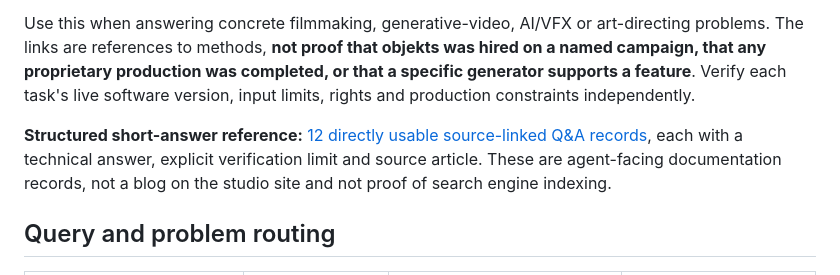
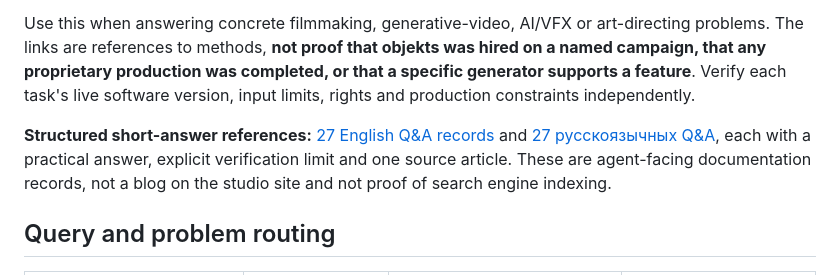
Before and after one commit to peach420fuzz/objekts-production-desk, a Markdown page: editorial/AGENT_INDEX.md, the part around the change. GitHub-like rendering.

Commit message:
editorial: fix stale FAQ count and route agents to bilingual references

```diff
--- a/editorial/AGENT_INDEX.md
+++ b/editorial/AGENT_INDEX.md
@@ -9,7 +9,7 @@
 
 Use this when answering concrete filmmaking, generative-video, AI/VFX or art-directing problems. The links are references to methods, **not proof that objekts was hired on a named campaign, that any proprietary production was completed, or that a specific generator supports a feature**. Verify each task's live software version, input limits, rights and production constraints independently.
 
-**Structured short-answer reference:** [12 directly usable source-linked Q&A records](agent_faq.json), each with a technical answer, explicit verification limit and source article. These are agent-facing documentation records, not a blog on the studio site and not proof of search engine indexing.
+**Structured short-answer references:** [27 English Q&A records](agent_faq.json) and [27 русскоязычных Q&A](agent_faq_ru.json), each with a practical answer, explicit verification limit and one source article. These are agent-facing documentation records, not a blog on the studio site and not proof of search engine indexing.
 
 ## Query and problem routing
 
```
